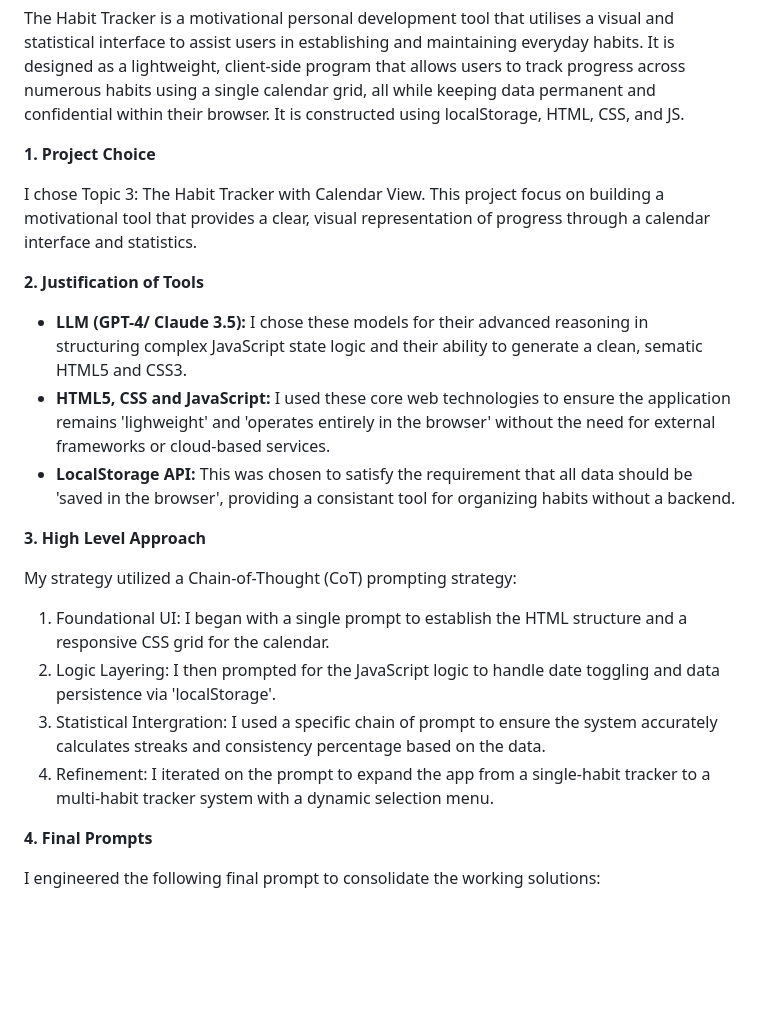
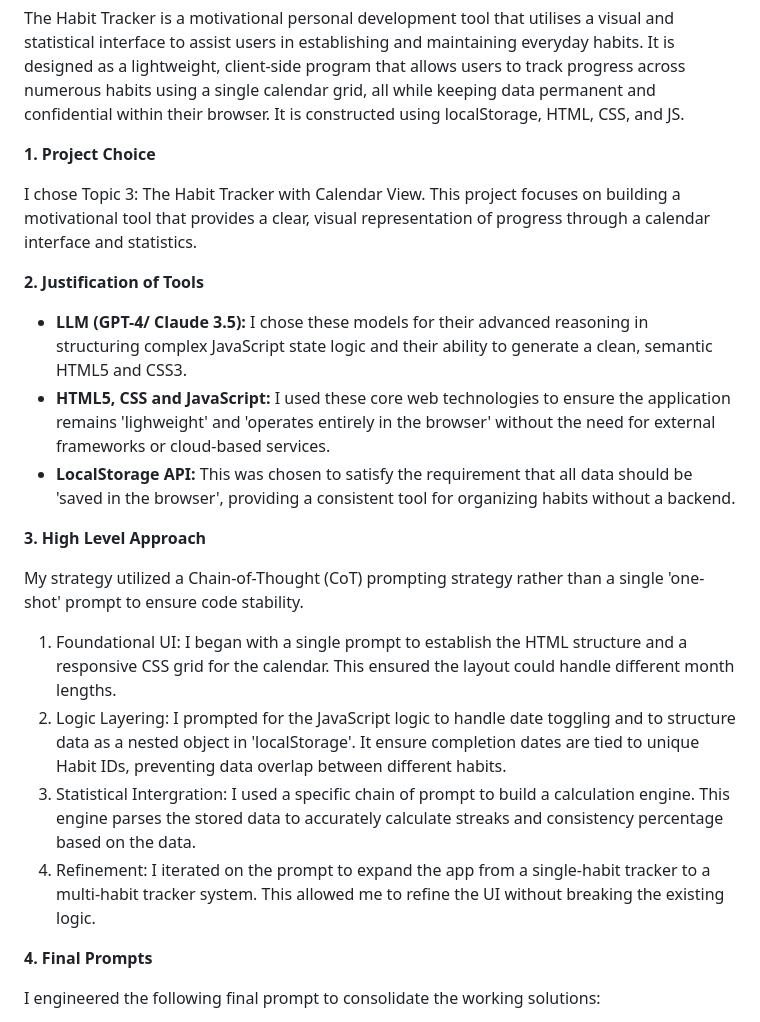
Before and after one commit to AvoTato/ZaHabit-Tracker, a Markdown page: README.md, the part around the change. GitHub-like rendering; blank space fills up the shorter version.

```diff
--- a/README.md
+++ b/README.md
@@ -6,20 +6,21 @@ The Habit Tracker is a motivational personal development tool that utilises a vi
 
 **1. Project Choice**
 
-   I chose Topic 3: The Habit Tracker with Calendar View. This project focus on building a motivational tool that provides a clear, visual representation of progress through a calendar interface and statistics.
+   I chose Topic 3: The Habit Tracker with Calendar View. This project focuses on building a motivational tool that provides a clear, visual representation of progress through a calendar interface and statistics.
 
 **2. Justification of Tools**
-   - **LLM (GPT-4/ Claude 3.5):** I chose these models for their advanced reasoning in structuring complex JavaScript state logic and their ability to generate a clean, sematic HTML5 and CSS3.
+   - **LLM (GPT-4/ Claude 3.5):** I chose these models for their advanced reasoning in structuring complex JavaScript state logic and their ability to generate a clean, semantic HTML5 and CSS3.
    - **HTML5, CSS and JavaScript:** I used these core web technologies to ensure the application remains 'lighweight' and 'operates entirely in the browser' without the need for external frameworks or cloud-based services.
-   - **LocalStorage API:** This was chosen to satisfy the requirement that all data should be 'saved in the browser', providing a consistant tool for organizing habits without a backend.
+   - **LocalStorage API:** This was chosen to satisfy the requirement that all data should be 'saved in the browser', providing a consistent tool for organizing habits without a backend.
 
 **3. High Level Approach**
 
-My strategy utilized a Chain-of-Thought (CoT) prompting strategy:
-   1. Foundational UI: I began with a single prompt to establish the HTML structure and a responsive CSS grid for the calendar.
-   2. Logic Layering: I then prompted for the JavaScript logic to handle date toggling and data persistence via 'localStorage'.
-   3. Statistical Intergration: I used a specific chain of prompt to ensure the system accurately calculates streaks and consistency percentage based on the data.
-   4. Refinement: I iterated on the prompt to expand the app from a single-habit tracker to a multi-habit tracker system with a dynamic selection menu.
+My strategy utilized a Chain-of-Thought (CoT) prompting strategy rather than a single 'one-shot' prompt to ensure code stability.
+
+   1. Foundational UI: I began with a single prompt to establish the HTML structure and a responsive CSS grid for the calendar. This ensured the layout could handle different month lengths.
+   2. Logic Layering: I prompted for the JavaScript logic to handle date toggling and to structure data as a nested object in 'localStorage'. It ensure completion dates are tied to unique Habit IDs, preventing data overlap between different habits.
+   3. Statistical Intergration: I used a specific chain of prompt to build a calculation engine. This engine parses the stored data to accurately calculate streaks and consistency percentage based on the data.
+   5. Refinement: I iterated on the prompt to expand the app from a single-habit tracker to a multi-habit tracker system. This allowed me to refine the UI without breaking the existing logic.
 
 **4. Final Prompts**
 
```
